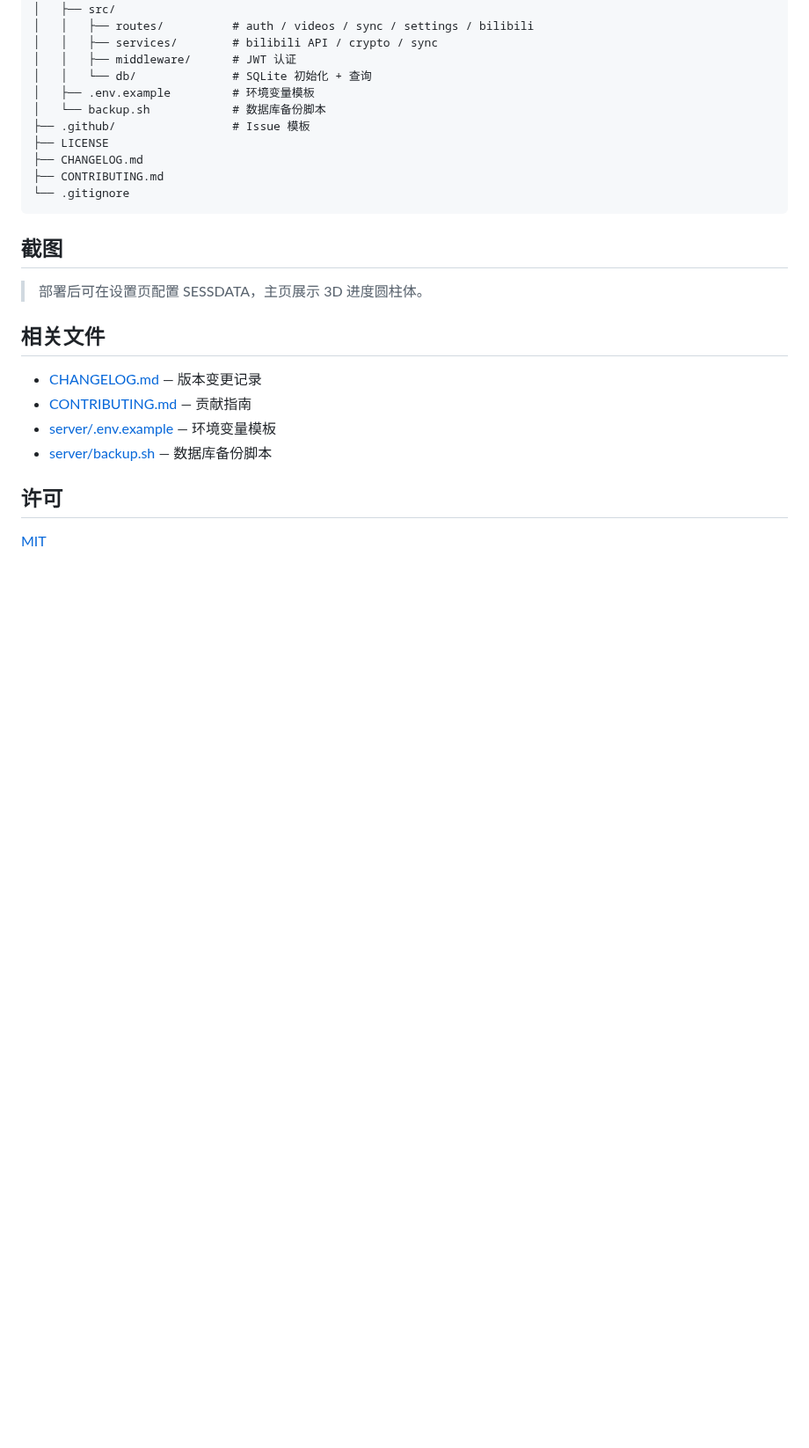
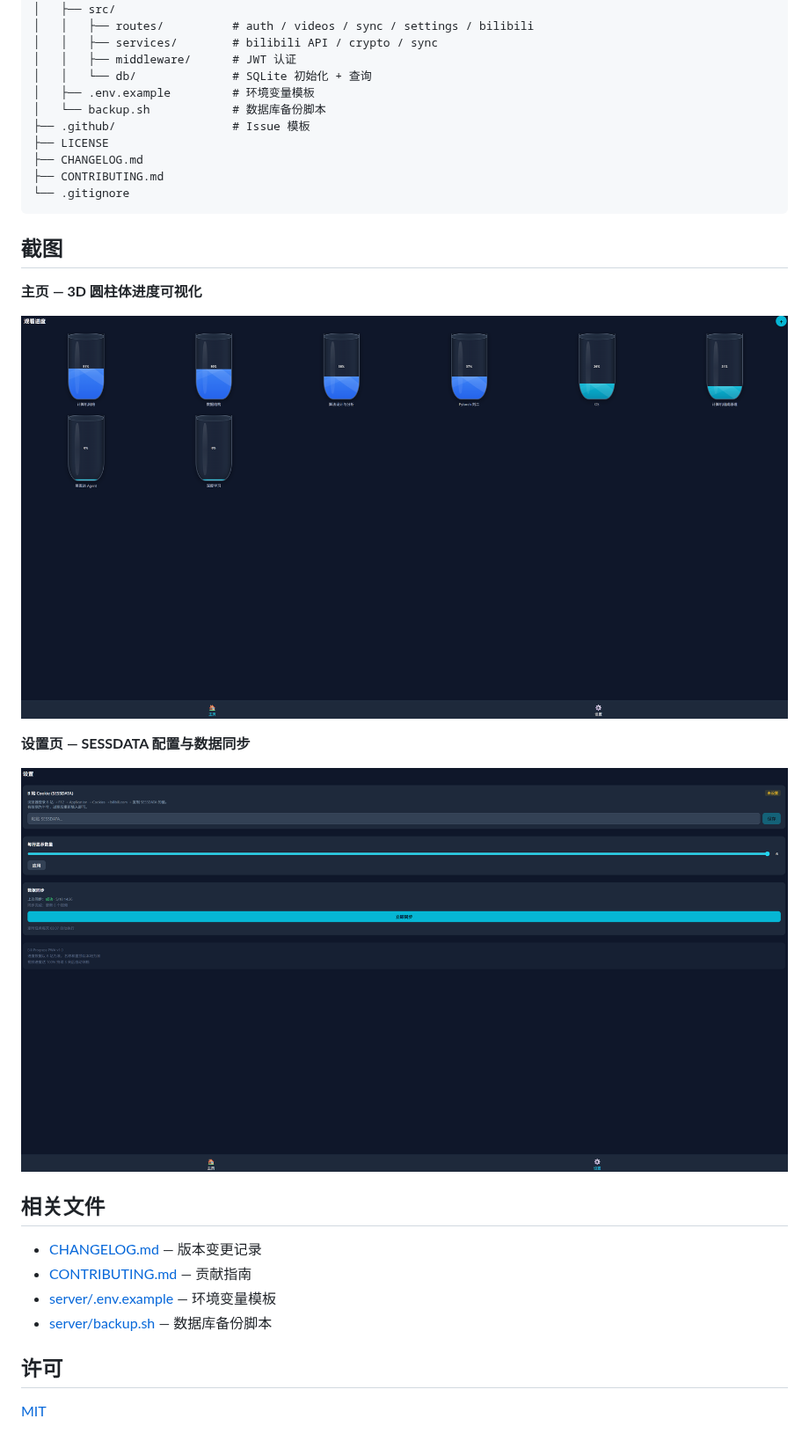
Before and after one commit to Haven16262/bili-progress-pwa, a Markdown page: README.md, the part around the change. Shown at 88% size. Drawn GitHub-style; pictures changed too: docs/screenshots/home.png (added), docs/screenshots/settings.png (added); blank space fills up the shorter version.

Commit message:
docs: 添加截图、更新 README 和 CHANGELOG，提交工作流文件
- README: 截图区块替换为实际主页/设置页截图（docs/screenshots/）
- CHANGELOG: 新增 v1.1.0 条目，记录手机响应式修复和三设备独立设置
- 工作流文件：CLAUDE.md / WORKFLOW.md / context.md 纳入版本管理

```diff
--- a/README.md
+++ b/README.md
@@ -88,7 +88,13 @@ node -e "console.log(require('crypto').randomBytes(32).toString('hex'))"
 
 ## 截图
 
-> 部署后可在设置页配置 SESSDATA，主页展示 3D 进度圆柱体。
+**主页 — 3D 圆柱体进度可视化**
+
+![主页截图](./docs/screenshots/home.png)
+
+**设置页 — SESSDATA 配置与数据同步**
+
+![设置页截图](./docs/screenshots/settings.png)
 
 ## 相关文件
 
```
Also changed, not shown: CHANGELOG.md (+11 -0 lines), CLAUDE.md (added, +9 -0 lines), WORKFLOW.md (added, +89 -0 lines), context.md (added, +131 -0 lines).
